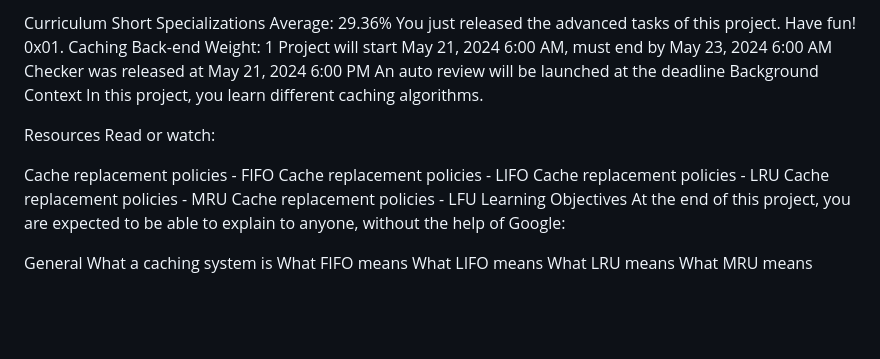
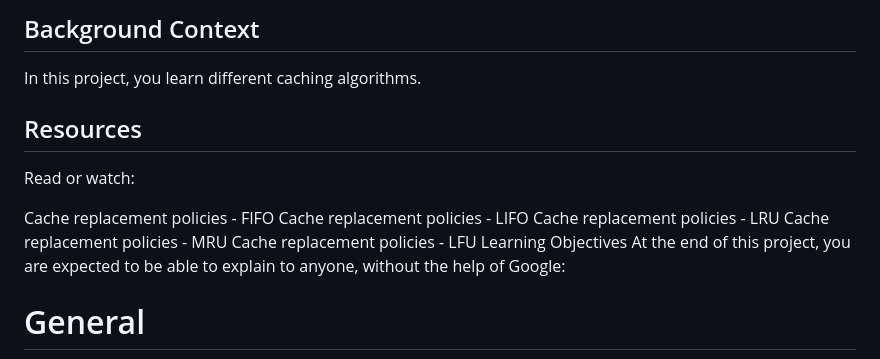
Before and after one commit to tessykc/alx-backend, a Markdown page: 0x01-caching/README.md, the part around the change. Rendered like a GitHub page; blank space fills up the shorter version.

```diff
--- a/0x01-caching/README.md
+++ b/0x01-caching/README.md
@@ -1,18 +1,8 @@
 
-Curriculum
-Short Specializations
-Average: 29.36%
-You just released the advanced tasks of this project. Have fun!
-0x01. Caching
-Back-end
- Weight: 1
- Project will start May 21, 2024 6:00 AM, must end by May 23, 2024 6:00 AM
- Checker was released at May 21, 2024 6:00 PM
- An auto review will be launched at the deadline
-Background Context
+## Background Context
 In this project, you learn different caching algorithms.
 
-Resources
+## Resources
 Read or watch:
 
 Cache replacement policies - FIFO
@@ -23,7 +13,7 @@ Cache replacement policies - LFU
 Learning Objectives
 At the end of this project, you are expected to be able to explain to anyone, without the help of Google:
 
-General
+# General
 What a caching system is
 What FIFO means
 What LIFO means
```
